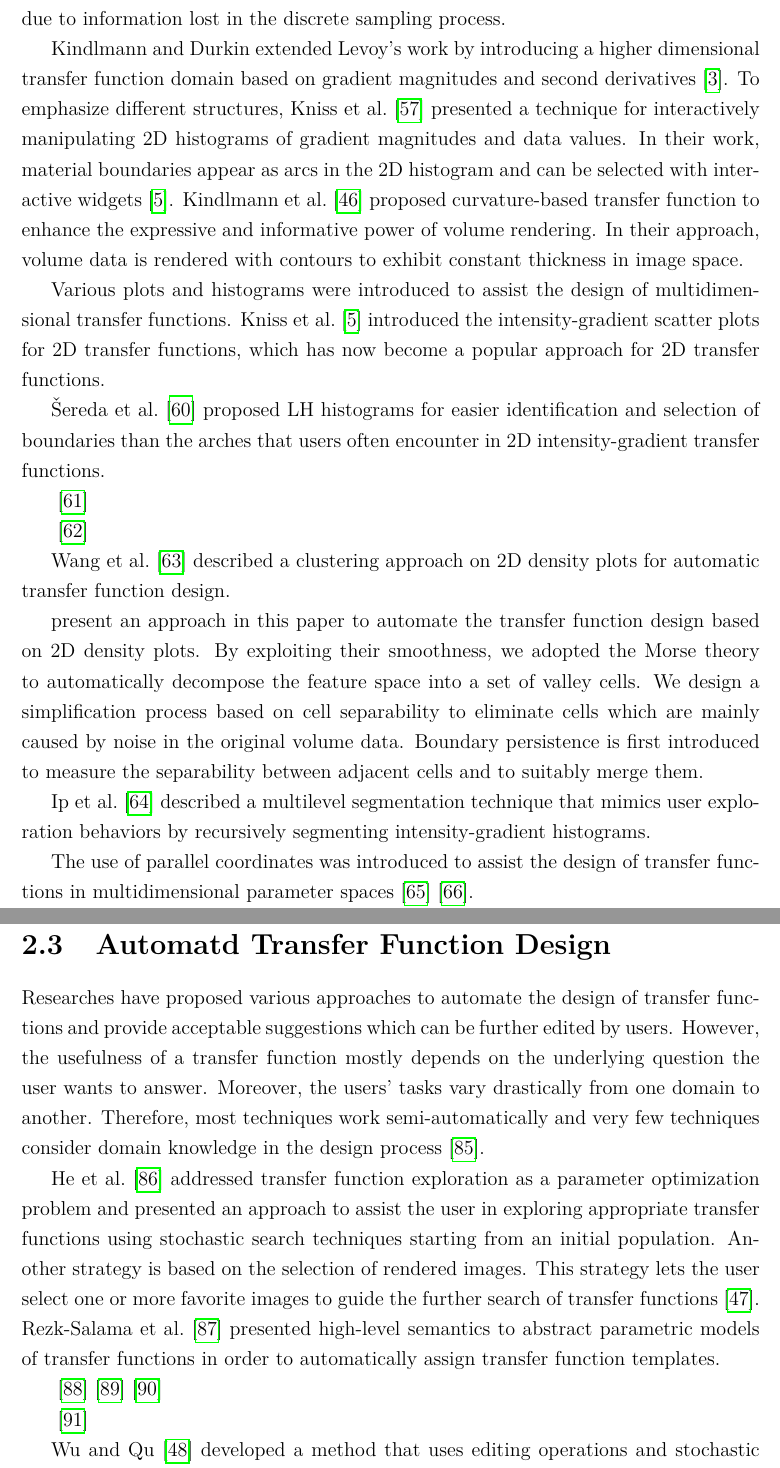
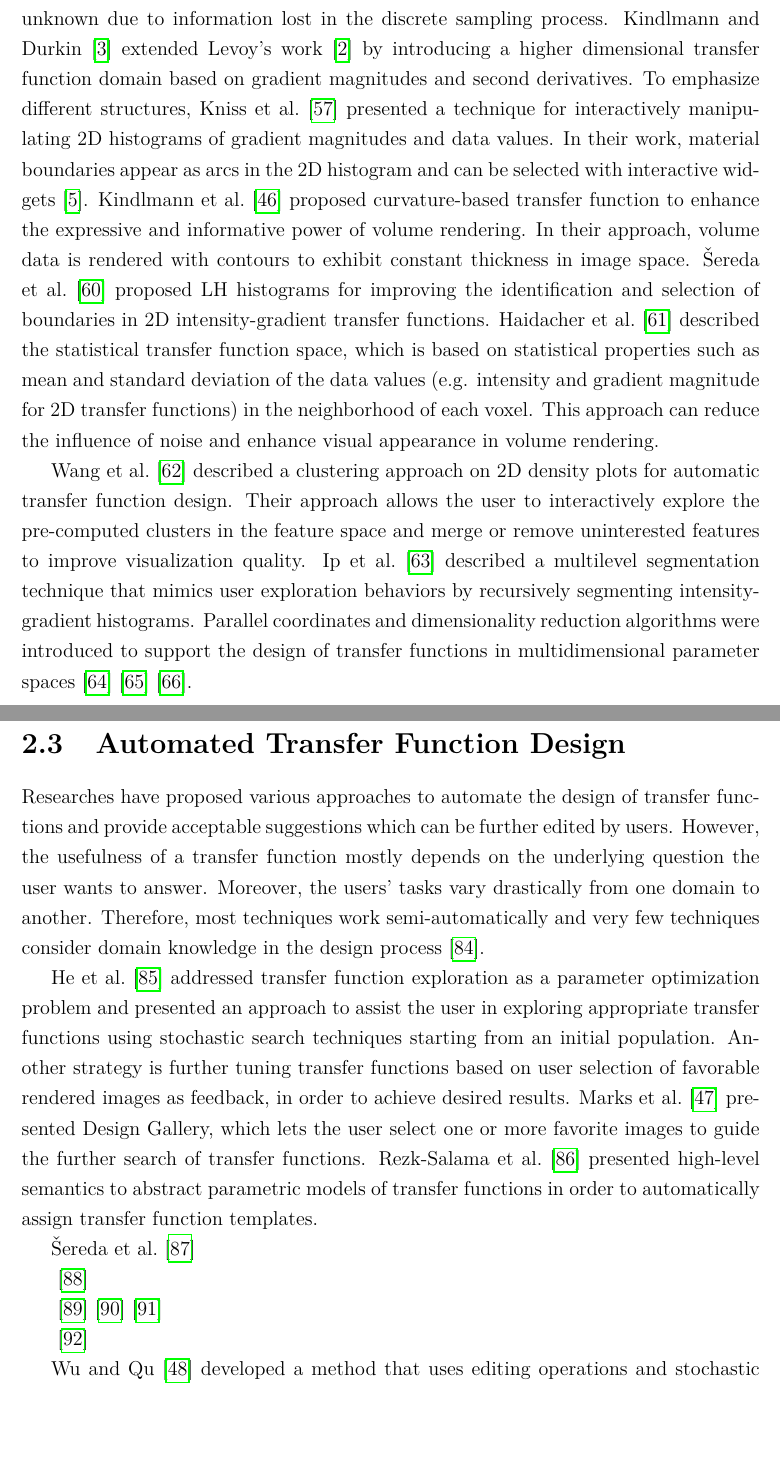
Before and after one commit to luosz/phd-thesis, a LaTeX thesis (thesis/thesis.tex, which reads thesis/bibliography.bib, thesis/chapter2.tex): two parts of pages 30 and 34 of 123, joined at a grey line, cut so that both start at the same text, the shorter picture padded with empty space. Compiled offline with pdfLaTeX.

Commit message:
working on the Automated Transfer Function Design section

```diff
--- a/thesis/bibliography.bib
+++ b/thesis/bibliography.bib
@@ -3920,0 +3928 @@ We describe a specific computational model and relate it to the known functional
+	month = mar,
--- a/thesis/chapter2.tex
+++ b/thesis/chapter2.tex
@@ -233,62 +232,13 @@ As one of the most common representations of voxel distributions, histograms are
 
 The introduction of gradient magnitude as a data metric aims to detect voxels that are of large deviation compared with other voxels by approximating gradient magnitude at each sample point in the volume, because the exact distribution of data is unknown due to information lost in the discrete sampling process.
+Kindlmann and Durkin \cite{kindlmann_semi-automatic_1998} extended Levoy's work \cite{levoy_display_1988} by introducing a higher dimensional transfer function domain based on gradient magnitudes and second derivatives. To emphasize different structures, Kniss et al. \cite{kniss_interactive_2001} presented a technique for interactively manipulating 2D histograms of gradient magnitudes and data values. In their work, material boundaries appear as arcs in the 2D histogram and can be selected with interactive widgets \cite{kniss_multidimensional_2002}.
+Kindlmann et al. \cite{kindlmann_curvature-based_2003} proposed curvature-based transfer function to enhance the expressive and informative power of volume rendering. In their approach, volume data is rendered with contours to exhibit constant thickness in image space.
+{\v S}ereda et al. \cite{sereda_visualization_2006} proposed LH histograms for improving the identification and selection of boundaries in 2D intensity-gradient transfer functions.
+Haidacher et al. \cite{haidacher_volume_2010} described the statistical transfer function space, which is based on statistical properties such as mean and standard deviation of the data values (e.g. intensity and gradient magnitude for 2D transfer functions) in the neighborhood of each voxel. This approach can reduce the influence of noise and enhance visual appearance in volume rendering.
 
-Kindlmann and Durkin extended Levoy's work by introducing a higher dimensional transfer function domain based on gradient magnitudes and second derivatives \cite{kindlmann_semi-automatic_1998}. To emphasize different structures, Kniss et al. \cite{kniss_interactive_2001} presented a technique for interactively manipulating 2D histograms of gradient magnitudes and data values. In their work, material boundaries appear as arcs in the 2D histogram and can be selected with interactive widgets \cite{kniss_multidimensional_2002}.
-Kindlmann et al. \cite{kindlmann_curvature-based_2003} proposed curvature-based transfer function to enhance the expressive and informative power of volume rendering. In their approach, volume data is rendered with contours to exhibit constant thickness in image space.
-
-Various plots and histograms were introduced to assist the design of multidimensional transfer functions.
-Kniss et al. \cite{kniss_multidimensional_2002} introduced the intensity-gradient scatter plots for 2D transfer functions, which has now become a popular approach for 2D transfer functions.
-
-{\v S}ereda et al. \cite{sereda_visualization_2006} proposed LH histograms for easier identification and selection of boundaries than the arches that users often encounter in 2D intensity-gradient transfer functions.
-
-%In this paper, we label the higher intensity of the two
-%materials that form the boundary FH and the lower
-%intensity FL (see Fig. 5). The LH Histogram is a
-%2D histogram whose axes correspond to FL and FH . The
-%domain of the LH Histogram is the same as that of the Span
-%Space [22]. However, in the Span Space, each point is
-%indexed by the minimum and maximum values within a
-
-%LH Histogram allows easier identifica-
-%tion and selection of boundaries than we could obtain from
-%the arches in the domain of scalar value and gradient
-%magnitude. We have shown cases where, because of a large
-%overlap (due to disturbing phenomena such as noise and
-%partial volume effect), one is not able to select a boundary in
-%the arches, while this is possible in the LH Histogram. The
-%compactness of the boundaries in the LH Histogram may
-%become even more relevant if we are to select the
-%boundaries automatically. However, the LH Histogram
-%requires more complex computations.
-% present a method to identify the materials that
-% form the boundaries. These materials are then used in a new domain that facilitates interactive and semiautomatic design of
-% appropriate transfer functions. We also show how the obtained boundary information can be used in region-growing-based
-% segmentation.
-
-
-
-%transfer function exploration
-\cite{pinto_volume_2008}
-
-%local histogram
-\cite{glaser_automatic_2010}
-
-Wang et al. \cite{wang_automating_2012} described a clustering approach on 2D density plots for automatic transfer function design.
-
-
-present an approach
-in this paper to automate the transfer function design based on 2D density plots. By exploiting their smoothness,
-we adopted the Morse theory to automatically decompose the feature space into a set of valley cells. We design
-a simpliﬁcation process based on cell separability to eliminate cells which are mainly caused by noise in the
-original volume data. Boundary persistence is ﬁrst introduced to measure the separability between adjacent cells
-and to suitably merge them.
-
+Wang et al. \cite{wang_automating_2012} described a clustering approach on 2D density plots for automatic transfer function design. Their approach allows the user to interactively explore the pre-computed clusters in the feature space and merge or remove uninterested features to improve visualization quality.
 Ip et al. \cite{ip_hierarchical_2012} described a multilevel segmentation technique that mimics user exploration behaviors by recursively segmenting intensity-gradient histograms.
-
-The use of parallel coordinates was introduced to assist the design of transfer functions in multidimensional parameter spaces \cite{zhao_multi-dimensional_2010} \cite{guo_multi-dimensional_2011}.
-
-%dimension reduction
-\cite{kim_dimensionality_2010}
+Parallel coordinates and dimensionality reduction algorithms were introduced to support the design of transfer functions in multidimensional parameter spaces \cite{zhao_multi-dimensional_2010} \cite{guo_multi-dimensional_2011} \cite{kim_dimensionality_2010}.
 
 \subsection{Transfer Functions for Time-Varying Volume Visualization}
 Although researchers have developed a great number of visualization techniques for time-invariant volume data, how to effectively explore and understand time-varying volume data remains a challenging problem. Finding good transfer functions for time-invariant volume data itself has proven difficult \cite{pfister_transfer_2001}.
@@ -328,12 +278,21 @@ An essential problem in time-varying volume visualization is to visualize tempor
 Compared to flow visualization, which is a well established branch of scientific visualization \cite{brambilla_illustrative_2012}, general time-varying volume visualization is still a relative young field.
 Illustrations for time-varying rendering could be divided into two categories, one is to enhance time-invariant features and the other is to enhance temporal features of time-varying volume data. The techniques in the first category focus on enhancing structural perception of volume models through the amplification of features and the addition of illumination effects \cite{rheingans_volume_2001} \cite{joshi_illustration-inspired_2005}. Examples of these techniques include boundary enhancement, oriented feature enhancement (silhouettes, fading, and sketch lines). The techniques in the second category focus on illustrating dynamic aspects such as movement of features. A few kinds of techniques have been proposed for this purpose. For example, there are speed lines, flow ribbons and strobe silhouettes, which are inspired by traditional animation \cite{joshi_illustration-inspired_2005} \cite{joshi_evaluation_2008} \cite{joshi_case_2009}; and there are extended silhouette and boundary enhancement domains, which are inspired by the techniques used by illustrators and other artists \cite{svakhine_illustration_2005}. Nevertheless, illustrations of temporal features of time-varying data requires more attention from researchers in the visualization community. The usefulness of illustrative approaches in time-varying volume visualization has not been studied as thoroughly as in other areas.
 
-\section{Automatd Transfer Function Design}
+\section{Automated Transfer Function Design}
 Researches have proposed various approaches to automate the design of transfer functions and provide acceptable suggestions which can be further edited by users. However, the usefulness of a transfer function mostly depends on the underlying question the user wants to answer. Moreover, the users' tasks vary drastically from one domain to another. Therefore, most techniques work semi-automatically and very few techniques consider domain knowledge in the design process \cite{zudilova-seinstra_trends_2008}.
 
 He et al. \cite{he_generation_1996} addressed transfer function exploration as a parameter optimization problem and presented an approach to assist the user in exploring appropriate transfer functions using stochastic search techniques starting from an initial population.
-Another strategy is based on the selection of rendered images. This strategy lets the user select one or more favorite images to guide the further search of transfer functions \cite{marks_design_1997}.
+Another strategy is further tuning transfer functions based on user selection of favorable rendered images as feedback, in order to achieve desired results.
+Marks et al. \cite{marks_design_1997} presented Design Gallery, which lets the user select one or more favorite images to guide the further search of transfer functions.
 Rezk-Salama et al. \cite{rezk-salama_automatic_2000} presented high-level semantics to abstract parametric models of transfer functions in order to automatically assign transfer function templates.
+
+
+
+{\v S}ereda et al. \cite{sereda_automating_2006}
+
+\cite{cai_automatic_2013}
+
+
 
 \cite{tzeng_novel_2003}
 \cite{tzeng_cluster-space_2004}
```
Also changed, not shown: thesis/bibliography.bib (28 more changed lines), thesis/chapter2.tex (15 more changed lines).
